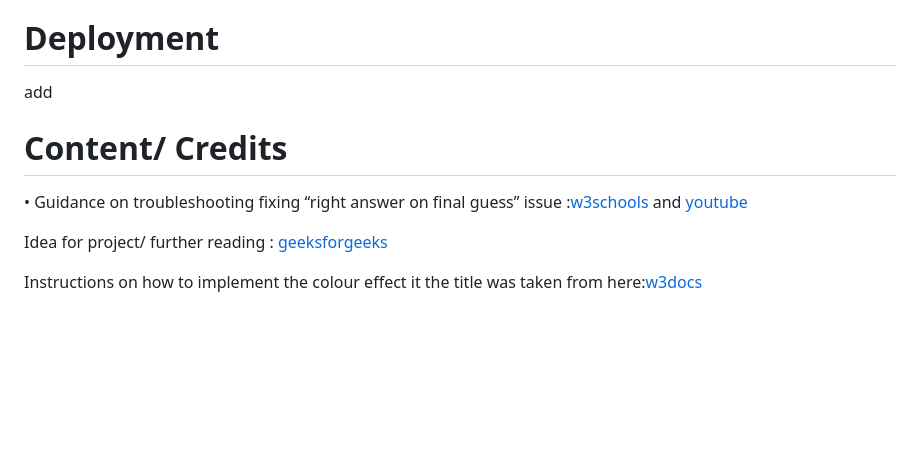
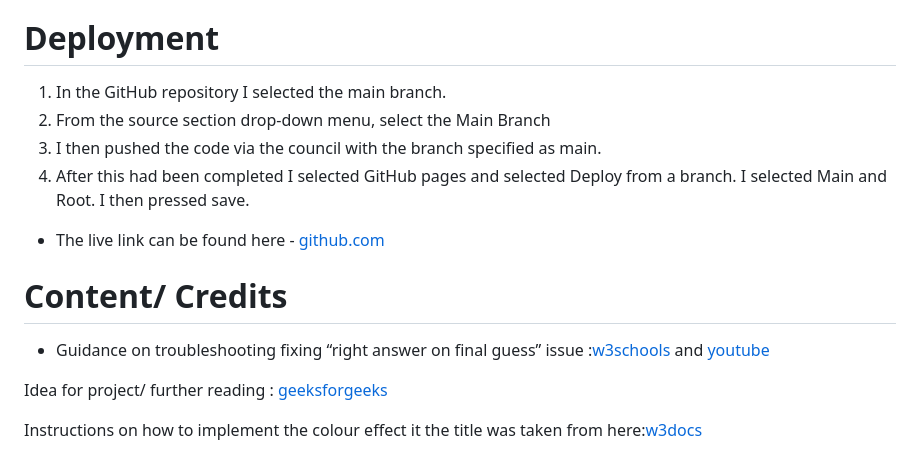
Before and after one commit to MarMar793/Project-2-js, a Markdown page: README.md, the part around one of its changes. Drawn GitHub-style; blank space fills up the shorter version.

Commit message:
Update README.md
updated deployment

```diff
--- a/README.md
+++ b/README.md
@@ -64,10 +64,15 @@ As I had developed this project primarily in code anywhere (and it was off of th
 While layout in regards to screen-size could be improved there seems to be any particular bugs that could hinder the user.
 
 # Deployment
-add
+1. In the GitHub repository I selected the main branch.
+2. From the source section drop-down menu, select the Main Branch
+3. I then pushed the code via the council with the branch specified as main.
+4. After this had been completed I selected GitHub pages and selected Deploy from a branch. I selected Main and Root. I then pressed save.
+
+* The live link can be found here - [github.com](https://github.com/MarMar793/Project-2-js.git)
 
 # Content/ Credits
-• Guidance on troubleshooting fixing “right answer on final guess” issue :[w3schools](https://www.w3schools.com/js/js_if_else.asp)  and [youtube](https://www.youtube.com/watch?v=wT-1T7Ws5qY)
+* Guidance on troubleshooting fixing “right answer on final guess” issue :[w3schools](https://www.w3schools.com/js/js_if_else.asp)  and [youtube](https://www.youtube.com/watch?v=wT-1T7Ws5qY)
 
 
 Idea for project/ further reading : [geeksforgeeks](https://www.geeksforgeeks.org/number-guessing-game-using-javascript/)
```
Also changed, not shown: other parts of README.md (+10 -10 lines).
